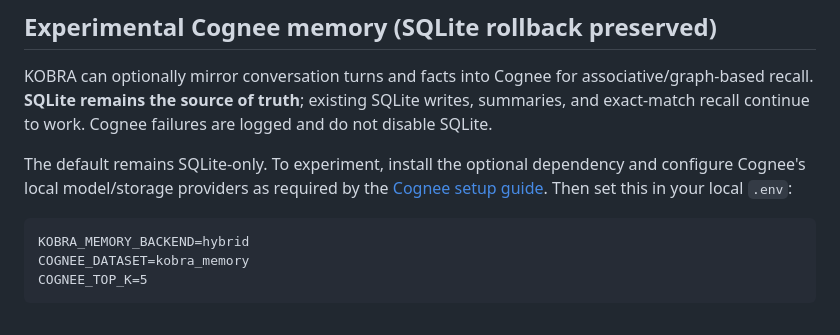
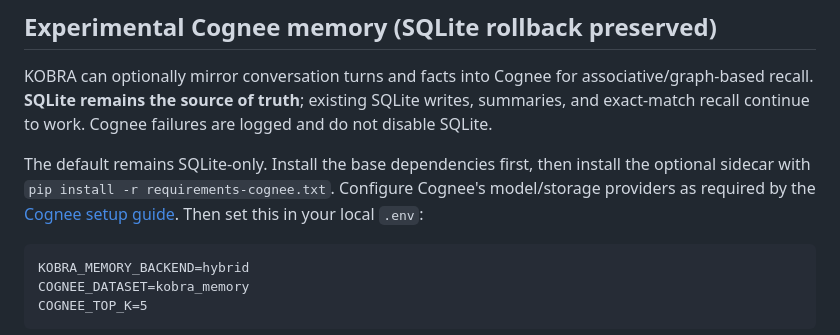
Before and after one commit to KobraKob/Knowledge-Orchestrated-Brain-for-Real-time-Action-KOBRA-, a Markdown page: README.md, the part around the change. GitHub-like rendering.

Commit message:
docs: clarify optional Cognee installation

````diff
--- a/README.md
+++ b/README.md
@@ -334,7 +334,7 @@ replaced by this change.
 
 KOBRA can optionally mirror conversation turns and facts into Cognee for associative/graph-based recall. **SQLite remains the source of truth**; existing SQLite writes, summaries, and exact-match recall continue to work. Cognee failures are logged and do not disable SQLite.
 
-The default remains SQLite-only. To experiment, install the optional dependency and configure Cognee's local model/storage providers as required by the [Cognee setup guide](https://docs.cognee.ai/). Then set this in your local `.env`:
+The default remains SQLite-only. Install the base dependencies first, then install the optional sidecar with `pip install -r requirements-cognee.txt`. Configure Cognee's model/storage providers as required by the [Cognee setup guide](https://docs.cognee.ai/). Then set this in your local `.env`:
 
 ```dotenv
 KOBRA_MEMORY_BACKEND=hybrid
````
